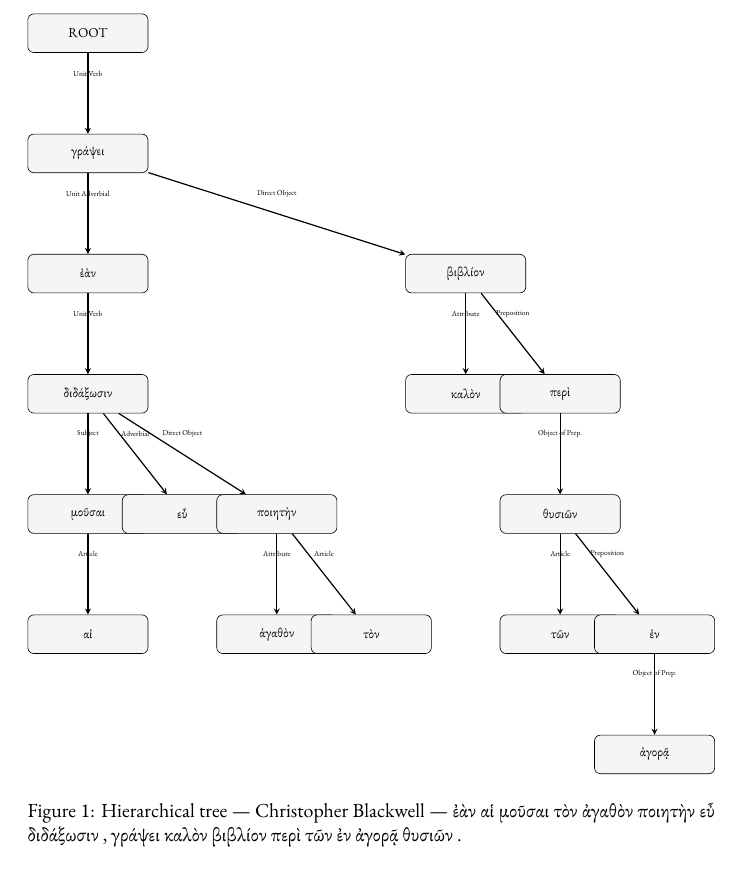
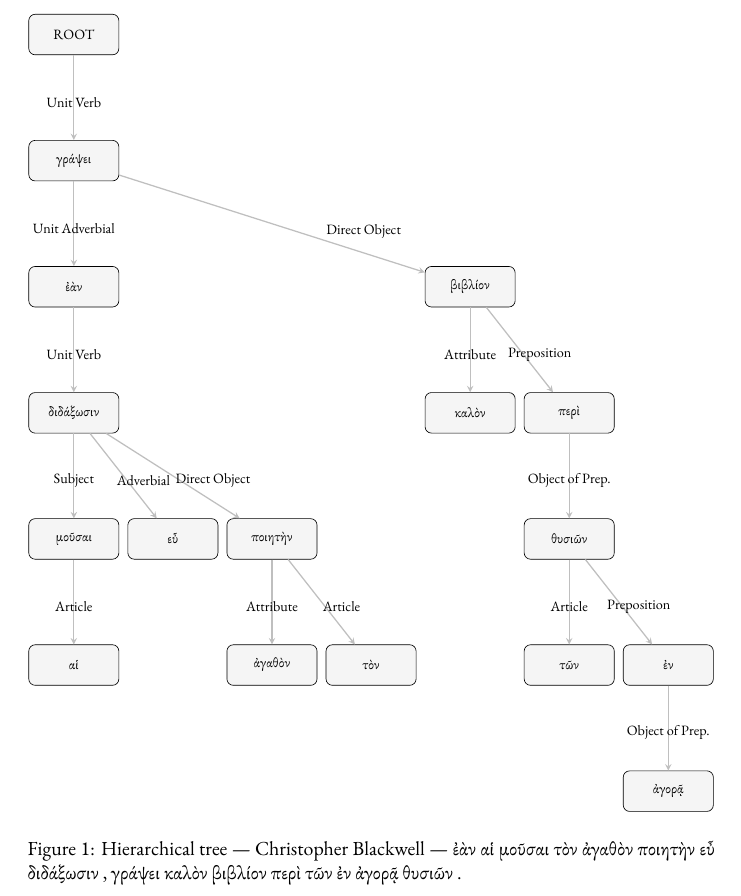
Before and after one commit to Eumaeus/SyntactileViz, a LaTeX document (reports/tex/hq4_1_tree.tex): part of the page, cut so that both start at the same text. Compiled offline with XeLaTeX; a missing font is replaced by an installed copy or a similar font.

Commit message:
Refine TikZ node and edge styles for improved visualization clarity and adjust parameterized overrides

```diff
--- a/reports/tex/hq4_1_tree.tex
+++ b/reports/tex/hq4_1_tree.tex
@@ -20,41 +20,8 @@
 \centering
 \begin{adjustbox}{max width=\textwidth}
 \begin{tikzpicture}[
-  every node/.style={draw, rounded corners, fill=gray!8, align=center, font=\small, minimum width=2.8cm, minimum height=0.9cm},
+  every node/.style={draw, rounded corners, fill=gray!8, align=center, font=\small, minimum width=2cm, minimum height=0.9cm},
   level distance=2.8cm,
   sibling distance=2.2cm,
   >=stealth,
 ]
-  \node[draw, rounded corners, fill=gray!8, align=center, font=\small, minimum width=2.8cm, minimum height=0.9cm] (n1) at (0.0cm, 0.0cm) {ROOT};
-  \node[draw, rounded corners, fill=gray!8, align=center, font=\small, minimum width=2.8cm, minimum height=0.9cm] (n3) at (0.0cm, -2.8cm) {γράψει};
-  \node[draw, rounded corners, fill=gray!8, align=center, font=\small, minimum width=2.8cm, minimum height=0.9cm] (n13) at (0.0cm, -5.6cm) {ἐὰν};
-  \node[draw, rounded corners, fill=gray!8, align=center, font=\small, minimum width=2.8cm, minimum height=0.9cm] (n11) at (8.8cm, -5.6cm) {βιβλίον};
-  \node[draw, rounded corners, fill=gray!8, align=center, font=\small, minimum width=2.8cm, minimum height=0.9cm] (n2) at (0.0cm, -8.399999999999999cm) {διδάξωσιν};
-  \node[draw, rounded corners, fill=gray!8, align=center, font=\small, minimum width=2.8cm, minimum height=0.9cm] (n6) at (8.8cm, -8.399999999999999cm) {καλὸν};
-  \node[draw, rounded corners, fill=gray!8, align=center, font=\small, minimum width=2.8cm, minimum height=0.9cm] (n14) at (11.0cm, -8.399999999999999cm) {περὶ};
-  \node[draw, rounded corners, fill=gray!8, align=center, font=\small, minimum width=2.8cm, minimum height=0.9cm] (n16) at (0.0cm, -11.2cm) {μοῦσαι};
-  \node[draw, rounded corners, fill=gray!8, align=center, font=\small, minimum width=2.8cm, minimum height=0.9cm] (n7) at (2.2cm, -11.2cm) {εὖ};
-  \node[draw, rounded corners, fill=gray!8, align=center, font=\small, minimum width=2.8cm, minimum height=0.9cm] (n12) at (4.4cm, -11.2cm) {ποιητὴν};
-  \node[draw, rounded corners, fill=gray!8, align=center, font=\small, minimum width=2.8cm, minimum height=0.9cm] (n10) at (11.0cm, -11.2cm) {θυσιῶν};
-  \node[draw, rounded corners, fill=gray!8, align=center, font=\small, minimum width=2.8cm, minimum height=0.9cm] (n5) at (0.0cm, -14.0cm) {αἱ};
-  \node[draw, rounded corners, fill=gray!8, align=center, font=\small, minimum width=2.8cm, minimum height=0.9cm] (n9) at (4.4cm, -14.0cm) {ἀγαθὸν};
-  \node[draw, rounded corners, fill=gray!8, align=center, font=\small, minimum width=2.8cm, minimum height=0.9cm] (n17) at (6.6000000000000005cm, -14.0cm) {τὸν};
-  \node[draw, rounded corners, fill=gray!8, align=center, font=\small, minimum width=2.8cm, minimum height=0.9cm] (n15) at (11.0cm, -14.0cm) {τῶν};
-  \node[draw, rounded corners, fill=gray!8, align=center, font=\small, minimum width=2.8cm, minimum height=0.9cm] (n4) at (13.2cm, -14.0cm) {ἐν};
-  \node[draw, rounded corners, fill=gray!8, align=center, font=\small, minimum width=2.8cm, minimum height=0.9cm] (n8) at (13.2cm, -16.799999999999997cm) {ἀγορᾷ};
-  \draw[->, thick, >=stealth] (n1) -- node[midway, above, fill=none, draw=none, font=\tiny, text=black] {Unit Verb} (n3);
-  \draw[->, thick, >=stealth] (n3) -- node[midway, above, fill=none, draw=none, font=\tiny, text=black] {Unit Adverbial} (n13);
-  \draw[->, thick, >=stealth] (n13) -- node[midway, above, fill=none, draw=none, font=\tiny, text=black] {Unit Verb} (n2);
-  \draw[->, thick, >=stealth] (n2) -- node[midway, above, fill=none, draw=none, font=\tiny, text=black] {Subject} (n16);
-  \draw[->, thick, >=stealth] (n16) -- node[midway, above, fill=none, draw=none, font=\tiny, text=black] {Article} (n5);
-  \draw[->, thick, >=stealth] (n2) -- node[midway, above, fill=none, draw=none, font=\tiny, text=black] {Adverbial} (n7);
-  \draw[->, thick, >=stealth] (n2) -- node[midway, above, fill=none, draw=none, font=\tiny, text=black] {Direct Object} (n12);
-  \draw[->, thick, >=stealth] (n12) -- node[midway, above, fill=none, draw=none, font=\tiny, text=black] {Attribute} (n9);
-  \draw[->, thick, >=stealth] (n12) -- node[midway, above, fill=none, draw=none, font=\tiny, text=black] {Article} (n17);
-  \draw[->, thick, >=stealth] (n3) -- node[midway, above, fill=none, draw=none, font=\tiny, text=black] {Direct Object} (n11);
-  \draw[->, thick, >=stealth] (n11) -- node[midway, above, fill=none, draw=none, font=\tiny, text=black] {Attribute} (n6);
-  \draw[->, thick, >=stealth] (n11) -- node[midway, above, fill=none, draw=none, font=\tiny, text=black] {Preposition} (n14);
-  \draw[->, thick, >=stealth] (n14) -- node[midway, above, fill=none, draw=none, font=\tiny, text=black] {Object of Prep.} (n10);
-  \draw[->, thick, >=stealth] (n10) -- node[midway, above, fill=none, draw=none, font=\tiny, text=black] {Article} (n15);
-  \draw[->, thick, >=stealth] (n10) -- node[midway, above, fill=none, draw=none, font=\tiny, text=black] {Preposition} (n4);
-  \draw[->, thick, >=stealth] (n4) -- node[midway, above, fill=none, draw=none, font=\tiny, text=black] {Object of Prep.} (n8);
```
Also changed, not shown: ai_queries/06_Visualizations_with_TikZ.md (+10 -0 lines), reports/tex/hq4_1_tree.tex (33 more changed lines), 1 other file.
